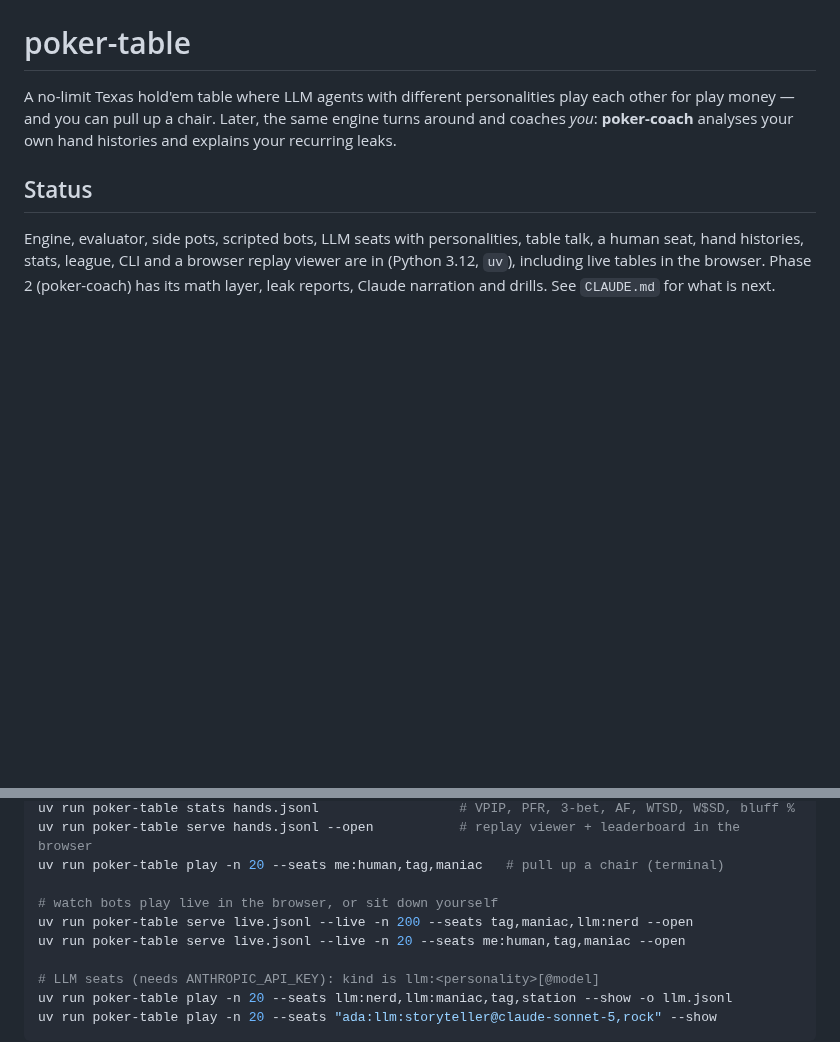
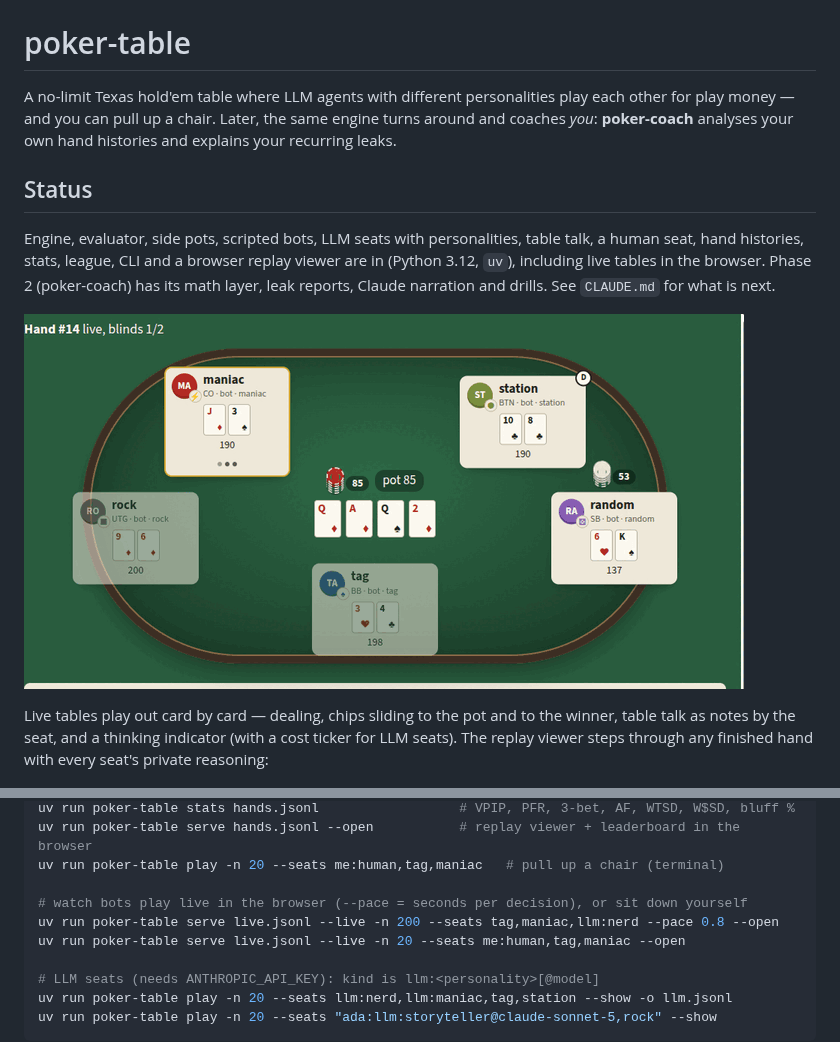
Before and after one commit to amirradjou/poker-table, a Markdown page: README.md, 2 parts joined by grey strips. GitHub-like rendering; pictures changed too: docs/watch.gif (added); blank space fills up the shorter version.

Commit message:
docs: watch mode GIF and still, README and CLAUDE.md for the live table

```diff
--- a/README.md
+++ b/README.md
@@ -11,6 +11,13 @@ Engine, evaluator, side pots, scripted bots, LLM seats with personalities, table
 seat, hand histories, stats, league, CLI and a browser replay viewer are in (Python 3.12,
 `uv`), including live tables in the browser. Phase 2 (poker-coach) has its math layer, leak
 reports, Claude narration and drills. See `CLAUDE.md` for what is next.
+
+![Watch mode: bots playing a hand live, with avatars, chip stacks, a thinking indicator and
+table talk](docs/watch.gif)
+
+Live tables play out card by card — dealing, chips sliding to the pot and to the winner, table
+talk as notes by the seat, and a thinking indicator (with a cost ticker for LLM seats). The
+replay viewer steps through any finished hand with every seat's private reasoning:
 
 ![Replay viewer: a table diagram with each seat's cards, the board, and the action log with
 private reasoning](docs/viewer.png)
@@ -27,8 +34,8 @@ uv run poker-table stats hands.jsonl                  # VPIP, PFR, 3-bet, AF, WT
 uv run poker-table serve hands.jsonl --open           # replay viewer + leaderboard in the browser
 uv run poker-table play -n 20 --seats me:human,tag,maniac   # pull up a chair (terminal)
 
-# watch bots play live in the browser, or sit down yourself
-uv run poker-table serve live.jsonl --live -n 200 --seats tag,maniac,llm:nerd --open
+# watch bots play live in the browser (--pace = seconds per decision), or sit down yourself
+uv run poker-table serve live.jsonl --live -n 200 --seats tag,maniac,llm:nerd --pace 0.8 --open
 uv run poker-table serve live.jsonl --live -n 20 --seats me:human,tag,maniac --open
 
 # LLM seats (needs ANTHROPIC_API_KEY): kind is llm:<personality>[@model]
```
Also changed, not shown: CLAUDE.md (+17 -6 lines), docs/watch.png (added), 1 other file.
